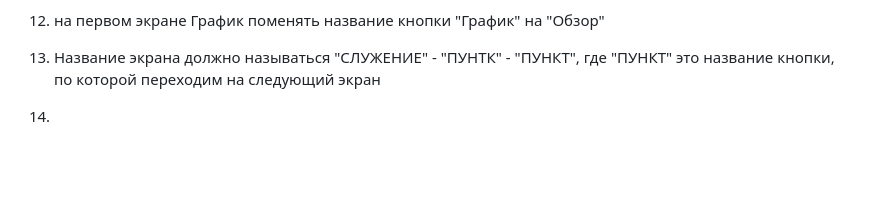
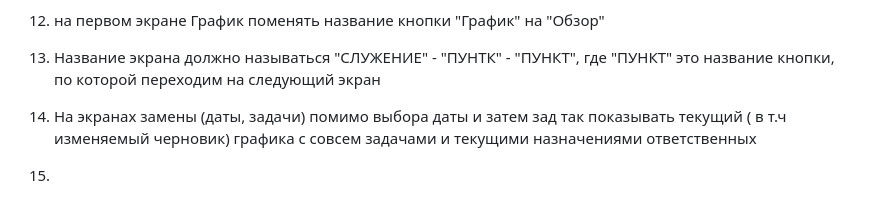
Before and after one commit to tunmonitor/reminder_bot, a Markdown page: PLAN.md, the part around the change. Rendered like a GitHub page; blank space fills up the shorter version.

```diff
--- a/PLAN.md
+++ b/PLAN.md
@@ -704,7 +704,8 @@
 13) кнопка Отключить служение указан в первом экране Настройки, доступно только суперадмину
 14) на первом экране График поменять название кнопки "График" на "Обзор"
 15) Название экрана должно называться "СЛУЖЕНИЕ" - "ПУНТК" - "ПУНКТ", где "ПУНКТ" это название кнопки, по которой переходим на следующий экран
-16)
+16) На экранах замены (даты, задачи) помимо выбора даты и затем зад так показывать текущий ( в т.ч изменяемый черновик) графика с совсем задачами и текущими назначениями ответственных
+17)
 
 ## Этап 6. Таблица графика в Web App ⬜ (после дополнительного обсуждения)
 
```
